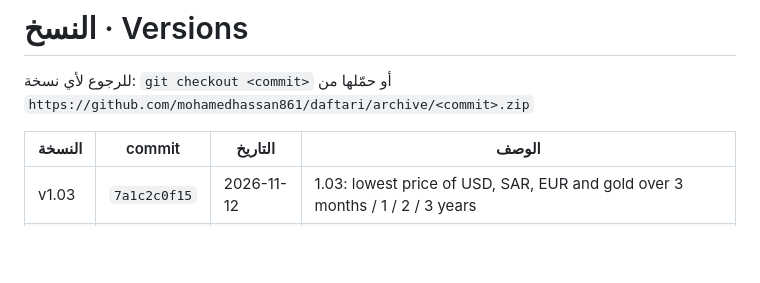
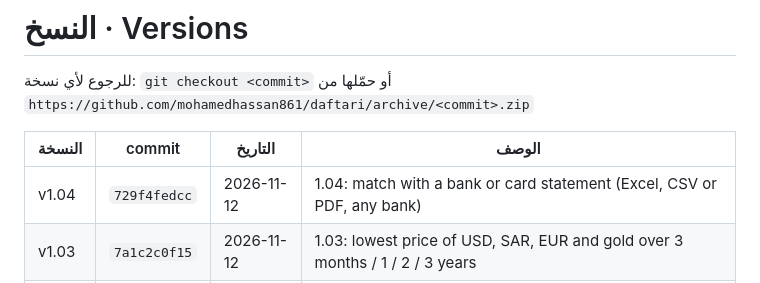
Before and after one commit to mohamedhassan861/Daftari, a Markdown page: VERSIONS.md, the part around the change. GitHub-like rendering; blank space fills up the shorter version.

Commit message:
VERSIONS.md: add 1.04
Co-Authored-By: Claude Opus 5.5 <noreply@anthropic.com>
Claude-Session: https://claude.ai/code/session_01BY8DYjTYtsYfnsSEkUG8oz

```diff
--- a/VERSIONS.md
+++ b/VERSIONS.md
@@ -4,6 +4,7 @@
 
 | النسخة | commit | التاريخ | الوصف |
 |---|---|---|---|
+| v1.04 | `729f4fedcc` | 2026-11-12 | 1.04: match with a bank or card statement (Excel, CSV or PDF, any bank) |
 | v1.03 | `7a1c2c0f15` | 2026-11-12 | 1.03: lowest price of USD, SAR, EUR and gold over 3 months / 1 / 2 / 3 years |
 | v1.02 | `6bbd5a4fbe` | 2026-11-12 | 1.02: fingerprint help names only Chrome and Edge |
 | v1.01 | `64453f1c28` | 2026-11-12 | 1.01: clear help when fingerprint is not available in this browser |
```
